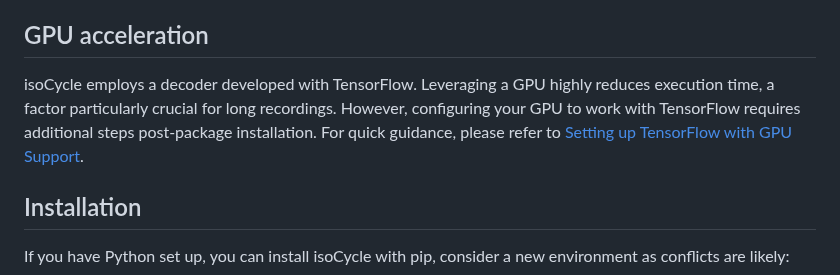
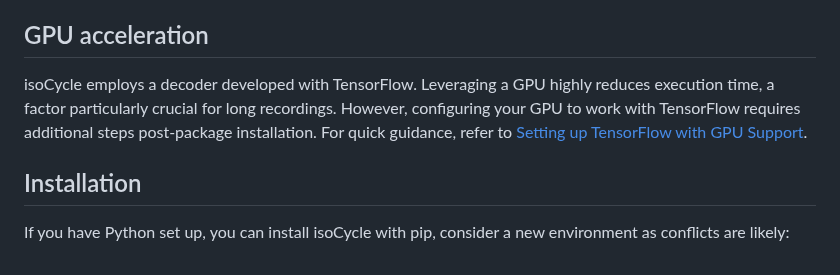
Before and after one commit to esiabri/isoCycle, a Markdown page: README.md, the part around the change. Rendered like a GitHub page.

```diff
--- a/README.md
+++ b/README.md
@@ -22,7 +22,7 @@ On the Google Colab linked above, you can use isoCycle online to extract the tim
 The default figures in this Colab notebook show the average shape of gamma and beta cycles, as well as slower cycles, in the spiking activity of 131 neurons simultaneously recorded in the mouse primary visual cortex (V1) during a passive visual stimulation experiment. You can regenerate these figures using this [data file](https://drive.google.com/file/d/1USRsBorZa9iL2ukuZJOt5P8Eu8tZL3aJ/view?usp=sharing). For the local machine version of this notebook see [example](https://github.com/esiabri/isoCycle/tree/main/isoCycle/example).</p>
 
 ## GPU acceleration
-isoCycle employs a decoder developed with TensorFlow. Leveraging a GPU highly reduces execution time, a factor particularly crucial for long recordings. However, configuring your GPU to work with TensorFlow requires additional steps post-package installation. For quick guidance, please refer to [Setting up TensorFlow with GPU Support](#setting-up-tensorflow-with-gpu-support).
+isoCycle employs a decoder developed with TensorFlow. Leveraging a GPU highly reduces execution time, a factor particularly crucial for long recordings. However, configuring your GPU to work with TensorFlow requires additional steps post-package installation. For quick guidance, refer to [Setting up TensorFlow with GPU Support](#setting-up-tensorflow-with-gpu-support).
 
 ## Installation
 <p>
```
